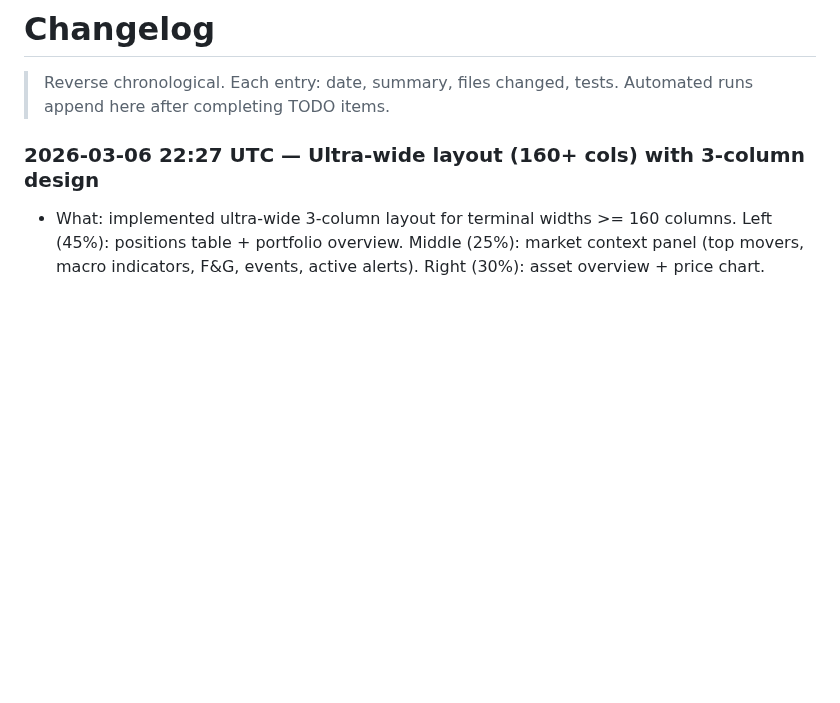
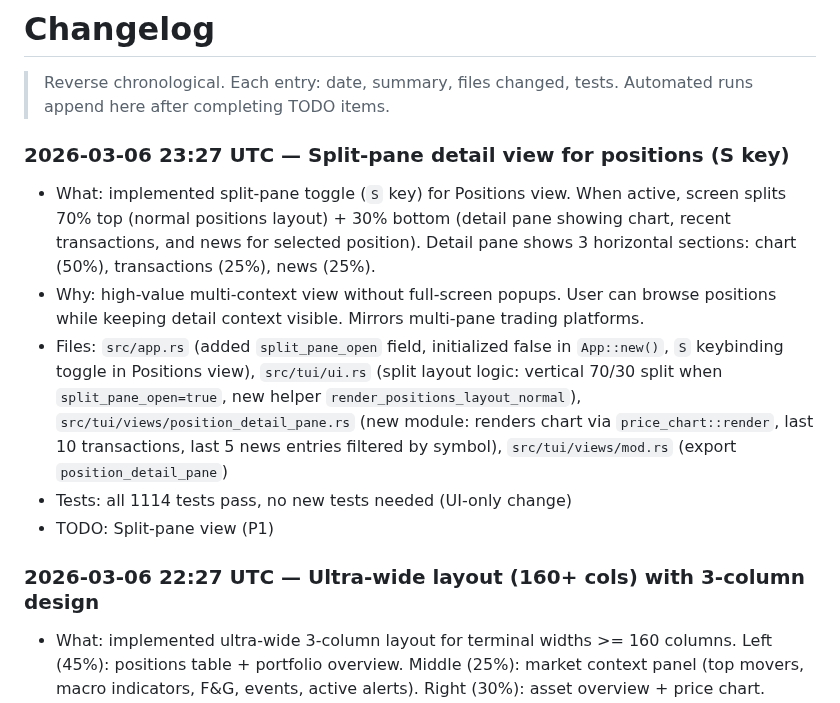
Before and after one commit to skylarsimoncelli/pftui, a Markdown page: CHANGELOG.md, the part around the change. GitHub-like rendering; blank space fills up the shorter version.

Commit message:
docs: update CHANGELOG and TODO for split-pane feature

```diff
--- a/CHANGELOG.md
+++ b/CHANGELOG.md
@@ -2,6 +2,14 @@
 
 > Reverse chronological. Each entry: date, summary, files changed, tests.
 > Automated runs append here after completing TODO items.
+
+### 2026-03-06 23:27 UTC — Split-pane detail view for positions (S key)
+
+- What: implemented split-pane toggle (`S` key) for Positions view. When active, screen splits 70% top (normal positions layout) + 30% bottom (detail pane showing chart, recent transactions, and news for selected position). Detail pane shows 3 horizontal sections: chart (50%), transactions (25%), news (25%).
+- Why: high-value multi-context view without full-screen popups. User can browse positions while keeping detail context visible. Mirrors multi-pane trading platforms.
+- Files: `src/app.rs` (added `split_pane_open` field, initialized false in `App::new()`, `S` keybinding toggle in Positions view), `src/tui/ui.rs` (split layout logic: vertical 70/30 split when `split_pane_open=true`, new helper `render_positions_layout_normal`), `src/tui/views/position_detail_pane.rs` (new module: renders chart via `price_chart::render`, last 10 transactions, last 5 news entries filtered by symbol), `src/tui/views/mod.rs` (export `position_detail_pane`)
+- Tests: all 1114 tests pass, no new tests needed (UI-only change)
+- TODO: Split-pane view (P1)
 
 ### 2026-03-06 22:27 UTC — Ultra-wide layout (160+ cols) with 3-column design
 
```
Also changed, not shown: TODO.md (+0 -1 lines).
